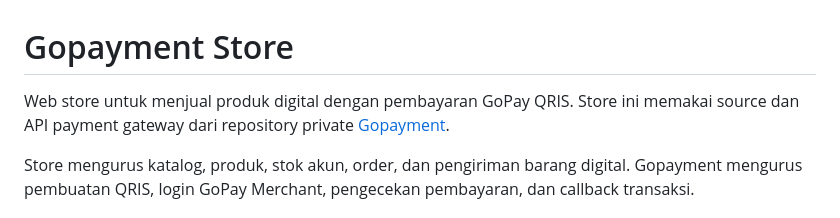
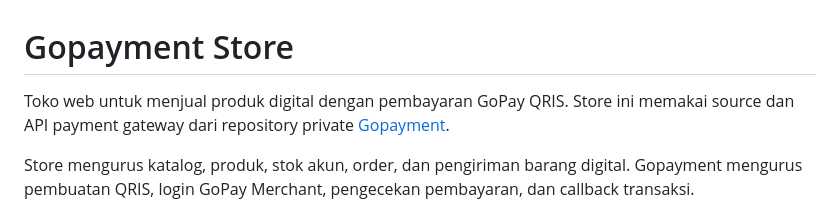
Before and after one commit to Gopyr/Gopayment-Store, a Markdown page: README.md, the part around one of its changes. Rendered like a GitHub page.

Commit message:
docs: rapikan README, hapus link referensi menggantung

```diff
--- a/README.md
+++ b/README.md
@@ -1,6 +1,6 @@
 # Gopayment Store
 
-Web store untuk menjual produk digital dengan pembayaran GoPay QRIS. Store ini memakai source dan API payment gateway dari repository private [Gopayment](https://github.com/Gopyr/Gopayment).
+Toko web untuk menjual produk digital dengan pembayaran GoPay QRIS. Store ini memakai source dan API payment gateway dari repository private [Gopayment](https://github.com/Gopyr/Gopayment).
 
 Store mengurus katalog, produk, stok akun, order, dan pengiriman barang digital. Gopayment mengurus pembuatan QRIS, login GoPay Merchant, pengecekan pembayaran, dan callback transaksi.
 
```
Also changed, not shown: other parts of README.md (+0 -4 lines).
